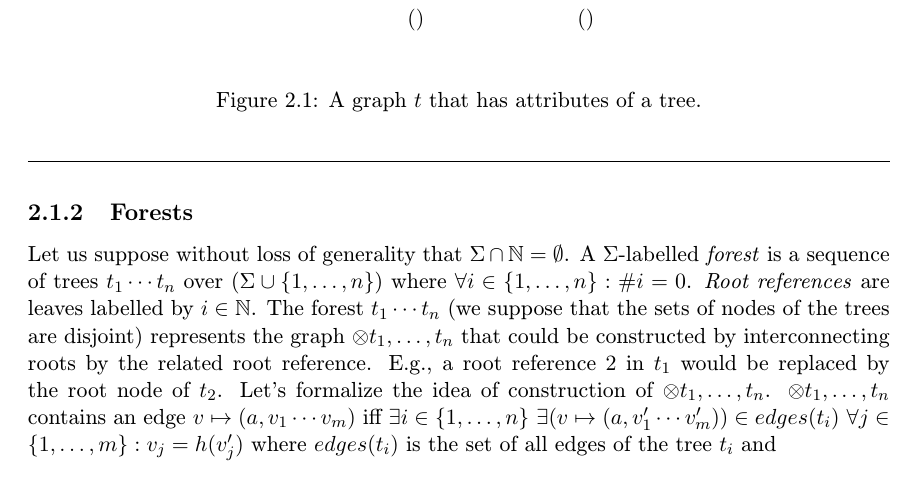
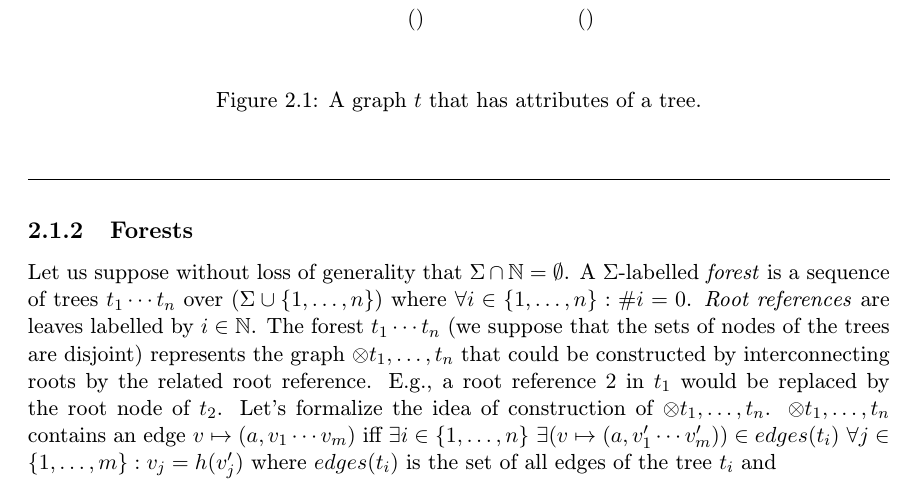
Before and after one commit to martinhruska/dp, a LaTeX thesis (projekt.tex, which reads macros.tex): part of page 10 of 35, cut so that both start at the same text. Compiled offline with pdfLaTeX.

Commit message:
fixed typography

```diff
--- a/macros.tex
+++ b/macros.tex
@@ -4,4 +4,4 @@
 \newcommand{\funcdecl}[3]{#1: #2 \rightarrow #3}
 \newcommand{\subst}[2]{[#1/#2]} %co, za co
 \newcommand{\bexmp}[0]{\noindent\rule{\textwidth}{0.4pt} \begin{example}}
-\newcommand{\eexmp}[0]{\noindent\rule{\textwidth}{0.4pt} \end{example}}
+\newcommand{\eexmp}[0]{\end{example} \noindent\rule{\textwidth}{0.4pt}}
```
